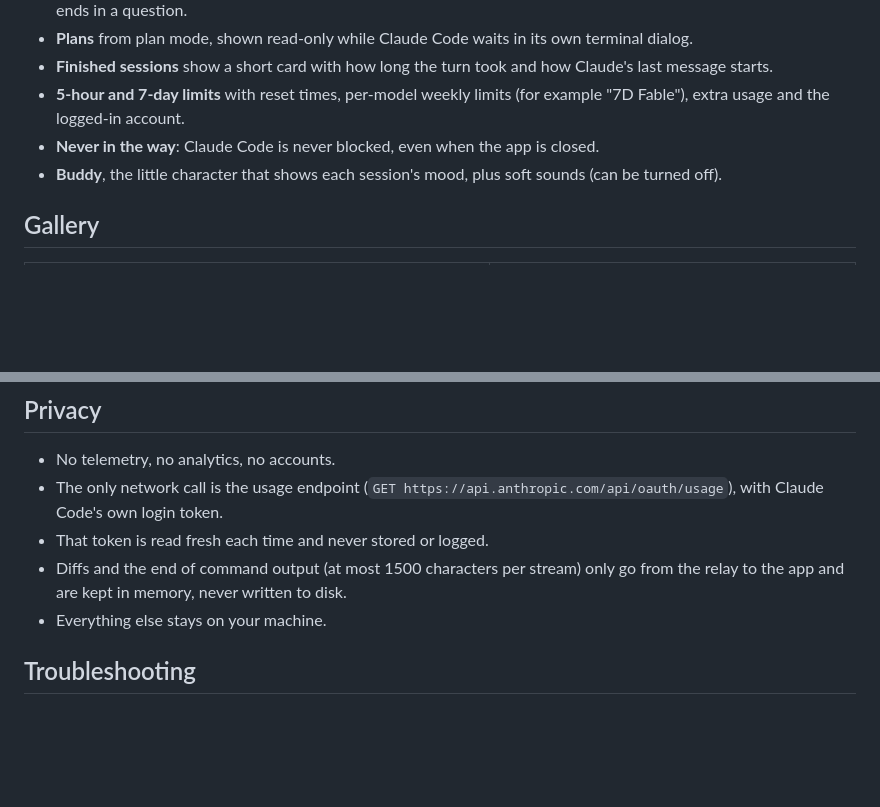
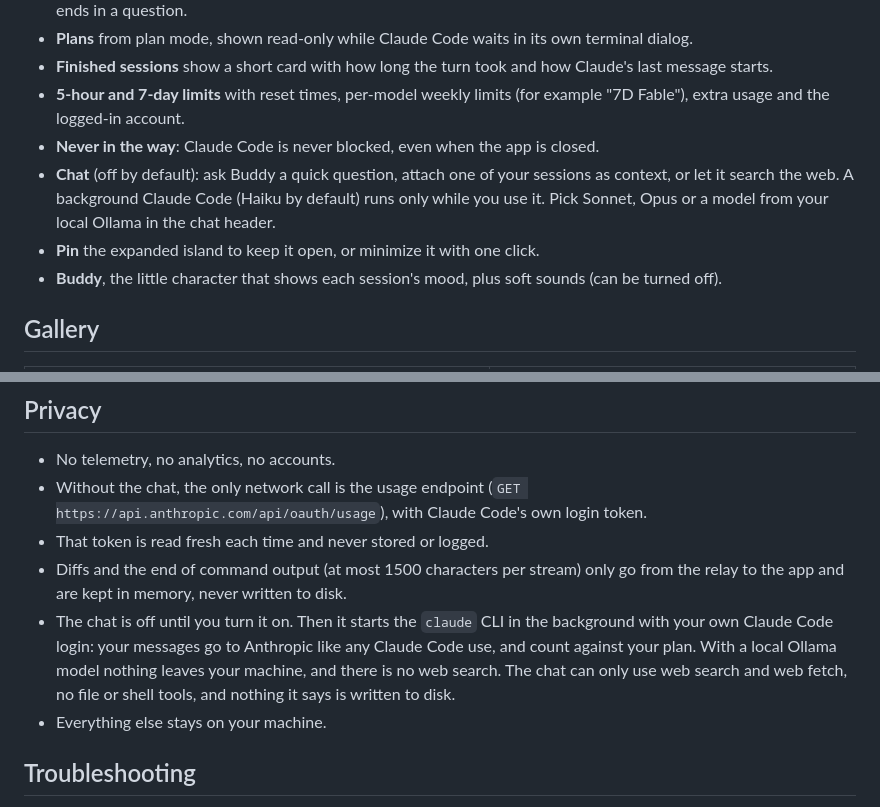
Before and after one commit to wl-lankin/session-buddy, a Markdown page: README.md, 2 parts joined by grey strips. Drawn GitHub-style; blank space fills up the shorter version.

Commit message:
Describe the chat and its privacy in the README

```diff
--- a/README.md
+++ b/README.md
@@ -20,6 +20,8 @@ When you run several Claude Code sessions in a terminal at once, one of them is
 - **Finished sessions** show a short card with how long the turn took and how Claude's last message starts.
 - **5-hour and 7-day limits** with reset times, per-model weekly limits (for example "7D Fable"), extra usage and the logged-in account.
 - **Never in the way**: Claude Code is never blocked, even when the app is closed.
+- **Chat** (off by default): ask Buddy a quick question, attach one of your sessions as context, or let it search the web. A background Claude Code (Haiku by default) runs only while you use it. Pick Sonnet, Opus or a model from your local Ollama in the chat header.
+- **Pin** the expanded island to keep it open, or minimize it with one click.
 - **Buddy**, the little character that shows each session's mood, plus soft sounds (can be turned off).
 
 ## Gallery
@@ -99,9 +101,10 @@ Claude Code runs a tiny relay, `sb-relay`, for every hook event and as the statu
 ## Privacy
 
 - No telemetry, no analytics, no accounts.
-- The only network call is the usage endpoint (`GET https://api.anthropic.com/api/oauth/usage`), with Claude Code's own login token.
+- Without the chat, the only network call is the usage endpoint (`GET https://api.anthropic.com/api/oauth/usage`), with Claude Code's own login token.
 - That token is read fresh each time and never stored or logged.
 - Diffs and the end of command output (at most 1500 characters per stream) only go from the relay to the app and are kept in memory, never written to disk.
+- The chat is off until you turn it on. Then it starts the `claude` CLI in the background with your own Claude Code login: your messages go to Anthropic like any Claude Code use, and count against your plan. With a local Ollama model nothing leaves your machine, and there is no web search. The chat can only use web search and web fetch, no file or shell tools, and nothing it says is written to disk.
 - Everything else stays on your machine.
 
 ## Troubleshooting
```
